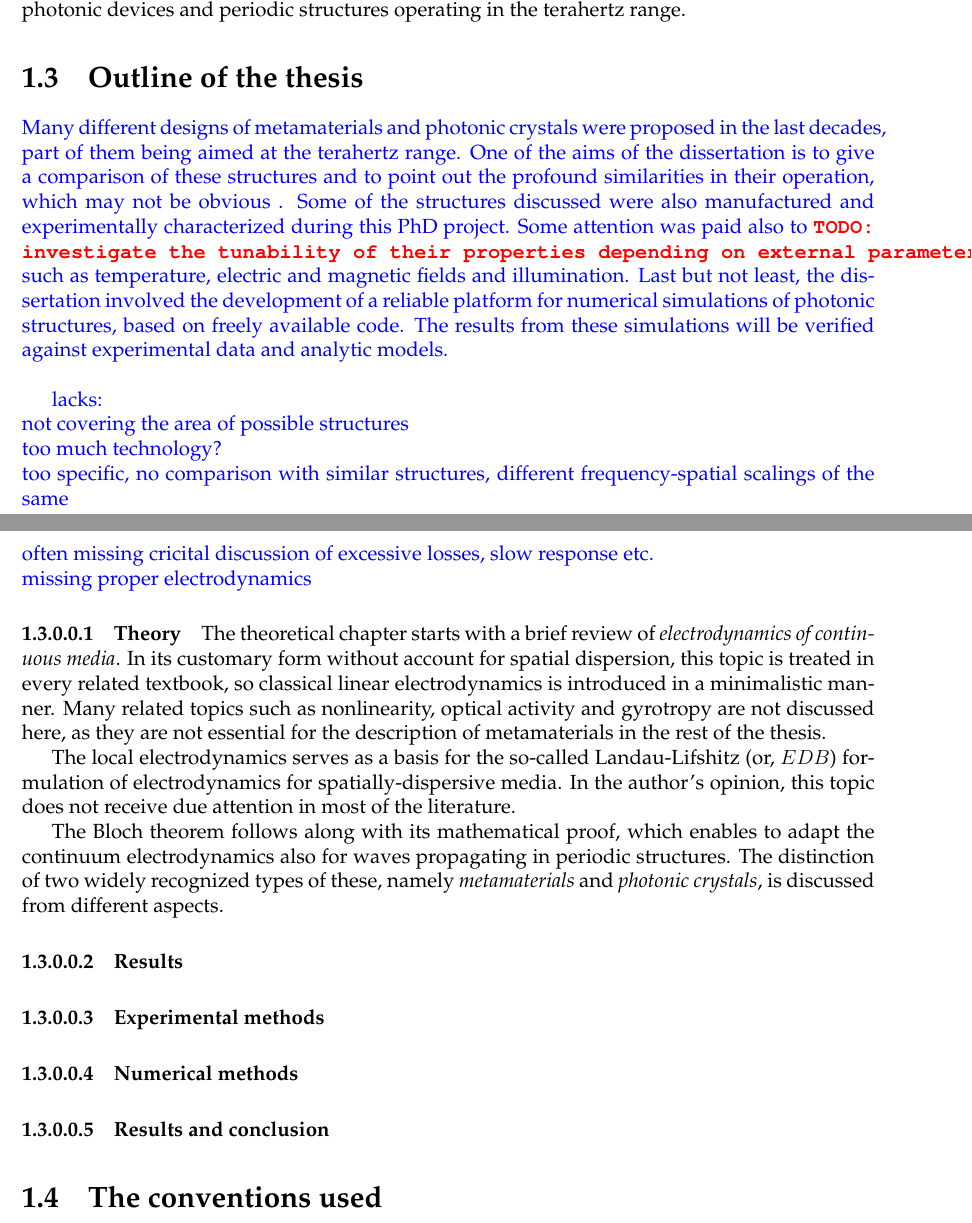
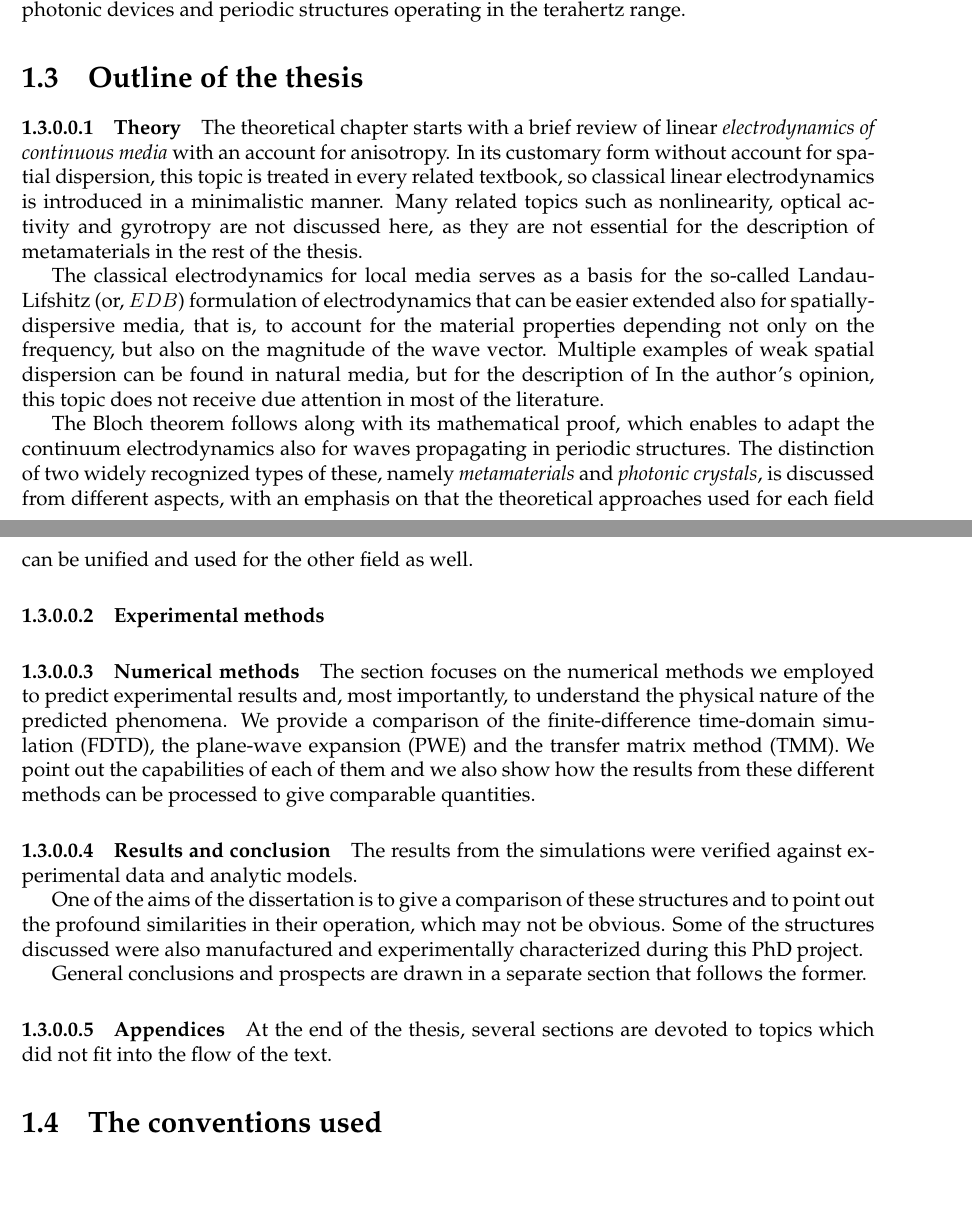
Before and after one commit to FilipDominec/thesis, a LaTeX thesis (t.tex, which reads intro.tex): two parts of pages 8 and 9 of 108, joined at a grey line, cut so that both start at the same text, the shorter picture padded with empty space. Compiled offline with pdfLaTeX.

Commit message:
intro rearr

```diff
--- a/intro.tex
+++ b/intro.tex
@@ -25,57 +25,51 @@ Yet none of these approaches is optimal for the THz applications; from the elect
 These deficiencies provide additional reasons to search for the new possibilities opened by photonic devices and periodic structures operating in the terahertz range.
 
 %}}}
+% TODO  cíle disertace
+
 \section{Outline of the thesis} %{{{
-% TODO  cíle disertace
-\add{
-Many different designs of metamaterials and photonic crystals
-were proposed in the last decades, part of them being aimed at the terahertz range. %They have been also summed by several books and reviews % TODO refs x5
-One of the aims of the dissertation is to give a comparison of these structures and to point out the profound similarities in their operation, which may not be obvious .  Some of the structures discussed were also manufactured and experimentally characterized during this PhD project.
-Some attention was paid also to \todo{investigate the tunability of their properties depending on external parameters}, such as temperature, electric and magnetic fields and illumination. %, i.e. to
-Last but not least, the dissertation involved the development of a reliable platform for numerical simulations of photonic structures, based on freely available code. The results from these simulations will be verified against experimental data and analytic models.
-\\
+\paragraph{Theory} %{{{
 
-lacks:
-\\ not covering the area of possible structures
-\\ too much technology?
-\\ too specific, no comparison with similar structures, different frequency-spatial scalings of the same
-\\ often missing  cricital discussion of excessive losses, slow response etc.
-\\ missing proper electrodynamics
-}
+The theoretical chapter starts with a brief review of linear \textit{electrodynamics of continuous media} with an account for anisotropy. In its customary form without account for spatial dispersion, this topic is treated in every related textbook, so classical linear electrodynamics is introduced in a minimalistic manner. Many related topics such as nonlinearity, optical activity and gyrotropy are not discussed here, as they are not essential for the description of metamaterials in the rest of the thesis.
 
-\paragraph{Theory} %{{{
-The theoretical chapter starts with a brief review of \textit{electrodynamics of continuous media}. In its customary form without account for spatial dispersion, this topic is treated in every related textbook, so classical linear electrodynamics is introduced in a minimalistic manner. Many related topics such as nonlinearity, optical activity and gyrotropy are not discussed here, as they are not essential for the description of metamaterials in the rest of the thesis.
-
-The local electrodynamics serves as a basis for the so-called Landau-Lifshitz (or, $EDB$) formulation of electrodynamics for spatially-dispersive media.
+The classical electrodynamics for local media serves as a basis for the so-called Landau-Lifshitz (or, $EDB$) formulation of electrodynamics that can be easier extended also for spatially-dispersive media, that is, to account for the material properties depending not only on the frequency, but also on the magnitude of the wave vector.
 %, which is elaborated more in detail.  ---  in fact I should write more there.
+Multiple examples of weak spatial dispersion can be found in natural media, but for the description of
 In the author's opinion, this topic does not receive due attention in most of the literature.
+%% ((( first we build the theory from first principles, and using it we then easier classify the structures)))
 
 The Bloch theorem follows along with its mathematical proof, which enables to adapt the continuum electrodynamics also for waves propagating in periodic structures.
-The distinction of two widely recognized types of these, namely \textit{metamaterials} and \textit{photonic crystals}, is discussed from different aspects.
-
-%}}}
-\paragraph{Results} %{{{
+The distinction of two widely recognized types of these, namely \textit{metamaterials} and \textit{photonic crystals}, is discussed from different aspects, with an emphasis on that the theoretical approaches used for each field can be unified and used for the other field as well.
 
 %}}}
 \paragraph{Experimental methods} %{{{
+%The fourth section gives an overview of the experimental techniques that were used to fabricate the samples and measure their response to a broadband terahertz impulse.
+
+% TODO Where appropriate, we also investigated how this behaviour depends on some external parameter (such as electric field, temperature or illumination) -- in other words, how the \textit{tunability} of the structure can be achieved.
+% TODO is this true? Uncomment or remove! ...   Attention  was also paid also to investigate the tunability of their properties depending on external parameters, such as temperature, electric and magnetic fields and illumination. %, i.e. to
+
 
 %}}}
 \paragraph{Numerical methods} %{{{
+The  section focuses on the numerical methods we employed to predict experimental results and, most importantly, to understand the physical nature of the predicted phenomena. We provide a comparison of the finite-difference time-domain simulation (FDTD), the plane-wave expansion (PWE) and the transfer matrix method (TMM). We point out the capabilities of each of them and we also show how the results from these different methods can be processed to give comparable quantities.
 
+%The dissertation involved the development of a reliable platform for numerical simulations of photonic structures, based on freely available code.
 %}}}
 \paragraph{Results and conclusion} %{{{
+%The longest section follows, in which a systematic list of the most important periodic structures is provided along with their electromagnetic behaviour. Through this work we focused on the terahertz spectral range.
+
+The results from the simulations were verified against experimental data and analytic models.
+
+One of the aims of the dissertation is to give a comparison of these structures and to point out the profound similarities in their operation, which may not be obvious.  Some of the structures discussed were also manufactured and experimentally characterized during this PhD project.
+
+General conclusions and prospects are drawn in a separate section that follows the former.
+%}}}
+\paragraph{Appendices} %{{{
+At the end of the thesis, several sections are devoted to topics which did not fit into the flow of the text.
 
 %}}}
 
 
-%% TODO update
-%In the following section we present a brief overview of the relevant physical theory. We review the propagation of electromagnetic waves in the free space and in simple periodic structures. We  outline the boundary which usually divides the fields of \textit{photonic crystals} and \textit{metamaterials}, trying to support the hypothesis that the theoretical approaches used for each field can be unified and used for the other field as well.
-%% ((( first we build the theory from first principles, and using it we then easier classify the structures)))
-%The next section focuses on the numerical methods we employed to predict experimental results and, most importantly, to understand the physical nature of the predicted phenomena. We provide a comparison of the finite-difference time-domain simulation (FDTD), the plane-wave expansion (PWE) and the transfer matrix method (TMM). We point out the capabilities of each of them and we also show how the results from these different methods can be processed to give comparable quantities.
-%The fourth section gives an overview of the experimental techniques that were used to fabricate the samples and measure their response to a broadband terahertz impulse.
-%The longest section follows, in which a systematic list of the most important periodic structures is provided along with their electromagnetic behaviour. Through this work we focused on the terahertz spectral range.
-% TODO Where appropriate, we also investigated how this behaviour depends on some external parameter (such as electric field, temperature or illumination) -- in other words, how the \textit{tunability} of the structure can be achieved.
-%In the last section, some general conclusions and prospects are drawn.
 
 %}}}
 \section{The conventions used}%{{{
```
Also changed, not shown: conclusion.tex (+13 -0 lines), intro.tex (2 more changed lines).
